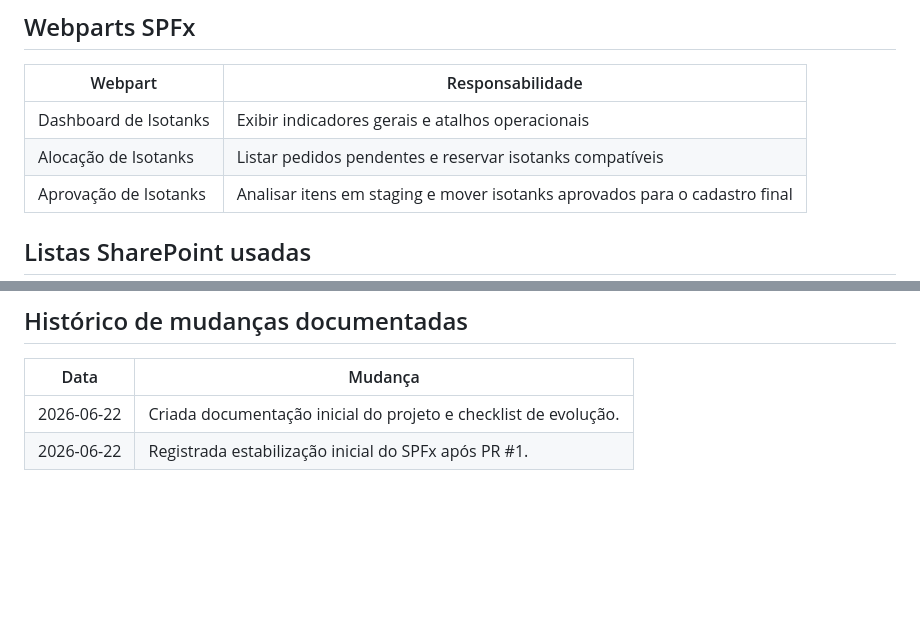
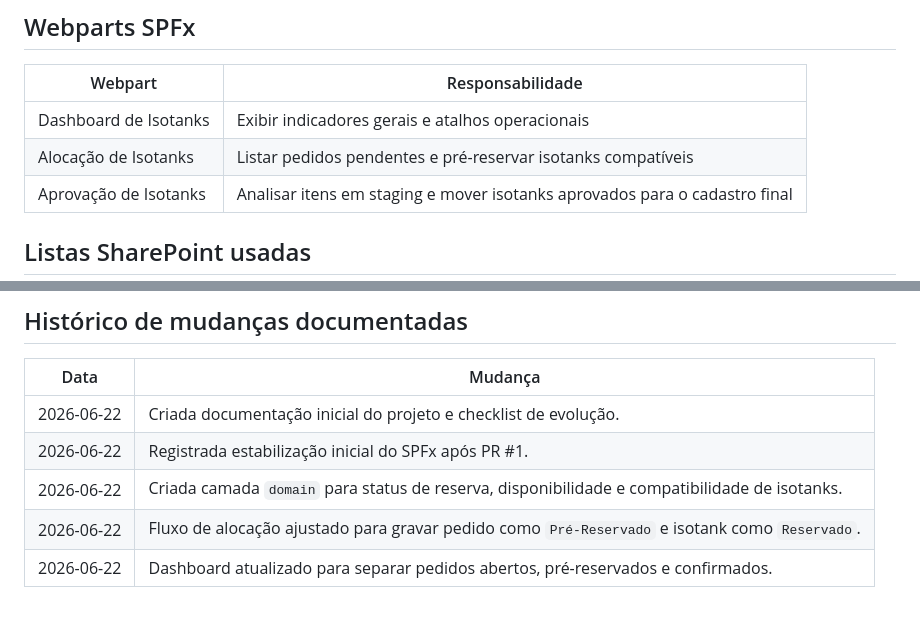
Before and after one commit to Pedro-ouza/isotanks, a Markdown page: docs/PROJECT.md, 2 parts joined by grey strips. Rendered like a GitHub page; blank space fills up the shorter version.

```diff
--- a/docs/PROJECT.md
+++ b/docs/PROJECT.md
@@ -51,7 +57,7 @@ spfx/
 | Webpart | Responsabilidade |
 |---|---|
 | Dashboard de Isotanks | Exibir indicadores gerais e atalhos operacionais |
-| Alocação de Isotanks | Listar pedidos pendentes e reservar isotanks compatíveis |
+| Alocação de Isotanks | Listar pedidos pendentes e pré-reservar isotanks compatíveis |
 | Aprovação de Isotanks | Analisar itens em staging e mover isotanks aprovados para o cadastro final |
 
 ## Listas SharePoint usadas
@@ -124,3 +153,6 @@ Toda alteração estrutural, mudança de fluxo, novo módulo, nova lista SharePo
 |---|---|
 | 2026-06-22 | Criada documentação inicial do projeto e checklist de evolução. |
 | 2026-06-22 | Registrada estabilização inicial do SPFx após PR #1. |
+| 2026-06-22 | Criada camada `domain` para status de reserva, disponibilidade e compatibilidade de isotanks. |
+| 2026-06-22 | Fluxo de alocação ajustado para gravar pedido como `Pré-Reservado` e isotank como `Reservado`. |
+| 2026-06-22 | Dashboard atualizado para separar pedidos abertos, pré-reservados e confirmados. |
```
Also changed, not shown: other parts of docs/PROJECT.md (+33 -4 lines).
